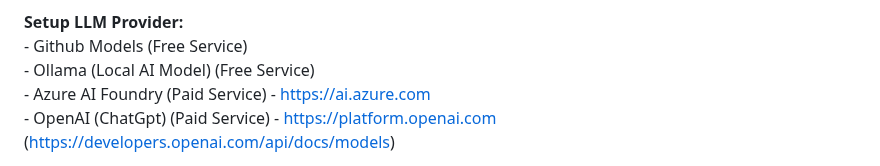
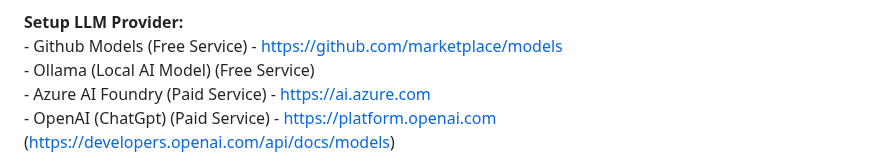
Before and after one commit to newmancroos/AIConcepts, a Markdown page: README.md, the part around the change. Drawn GitHub-style.

Commit message:
Update GitHub Models link in README

```diff
--- a/README.md
+++ b/README.md
@@ -142,7 +142,7 @@ URL : https://platform.openai.com/tokenizer
 
 
 **Setup LLM Provider:** <br/>
-	- Github Models (Free Service)<br/>
+	- Github Models (Free Service)    - https://github.com/marketplace/models <br/>
 	- Ollama (Local AI Model)  (Free Service)<br/>
 	- Azure AI Foundry (Paid Service)   - https://ai.azure.com<br/>
 	- OpenAI (ChatGpt)  (Paid Service) - https://platform.openai.com (https://developers.openai.com/api/docs/models)<br/>
```
